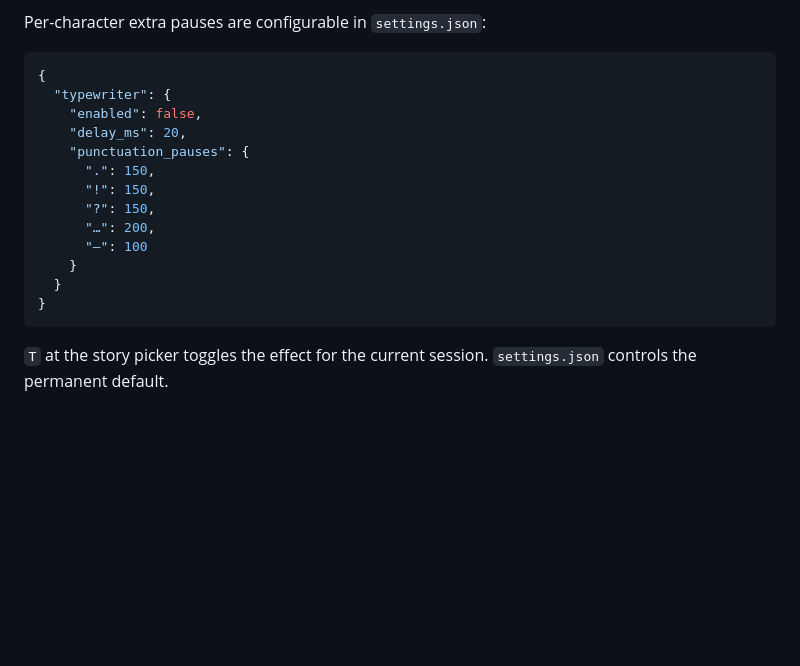
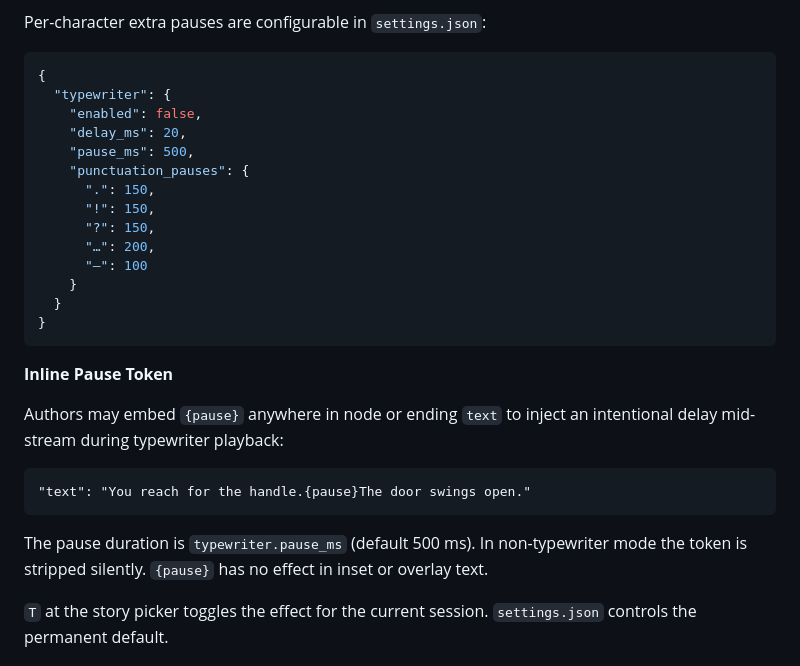
Before and after one commit to julianhernandezdev/ChoicesMatter, a Markdown page: CLAUDE.md, the part around the change. Drawn GitHub-style; blank space fills up the shorter version.

Commit message:
docs: document {pause} inline token and pause_ms setting
Co-Authored-By: Claude Sonnet 4.6 <noreply@anthropic.com>

````diff
--- a/CLAUDE.md
+++ b/CLAUDE.md
@@ -247,6 +247,7 @@ Per-character extra pauses are configurable in `settings.json`:
   "typewriter": {
     "enabled": false,
     "delay_ms": 20,
+    "pause_ms": 500,
     "punctuation_pauses": {
       ".": 150,
       "!": 150,
@@ -257,6 +258,16 @@ Per-character extra pauses are configurable in `settings.json`:
   }
 }
 ```
+
+**Inline Pause Token**
+
+Authors may embed `{pause}` anywhere in node or ending `text` to inject an intentional delay mid-stream during typewriter playback:
+
+```
+"text": "You reach for the handle.{pause}The door swings open."
+```
+
+The pause duration is `typewriter.pause_ms` (default 500 ms). In non-typewriter mode the token is stripped silently. `{pause}` has no effect in inset or overlay text.
 
 `T` at the story picker toggles the effect for the current session. `settings.json` controls the permanent default.
 
````
